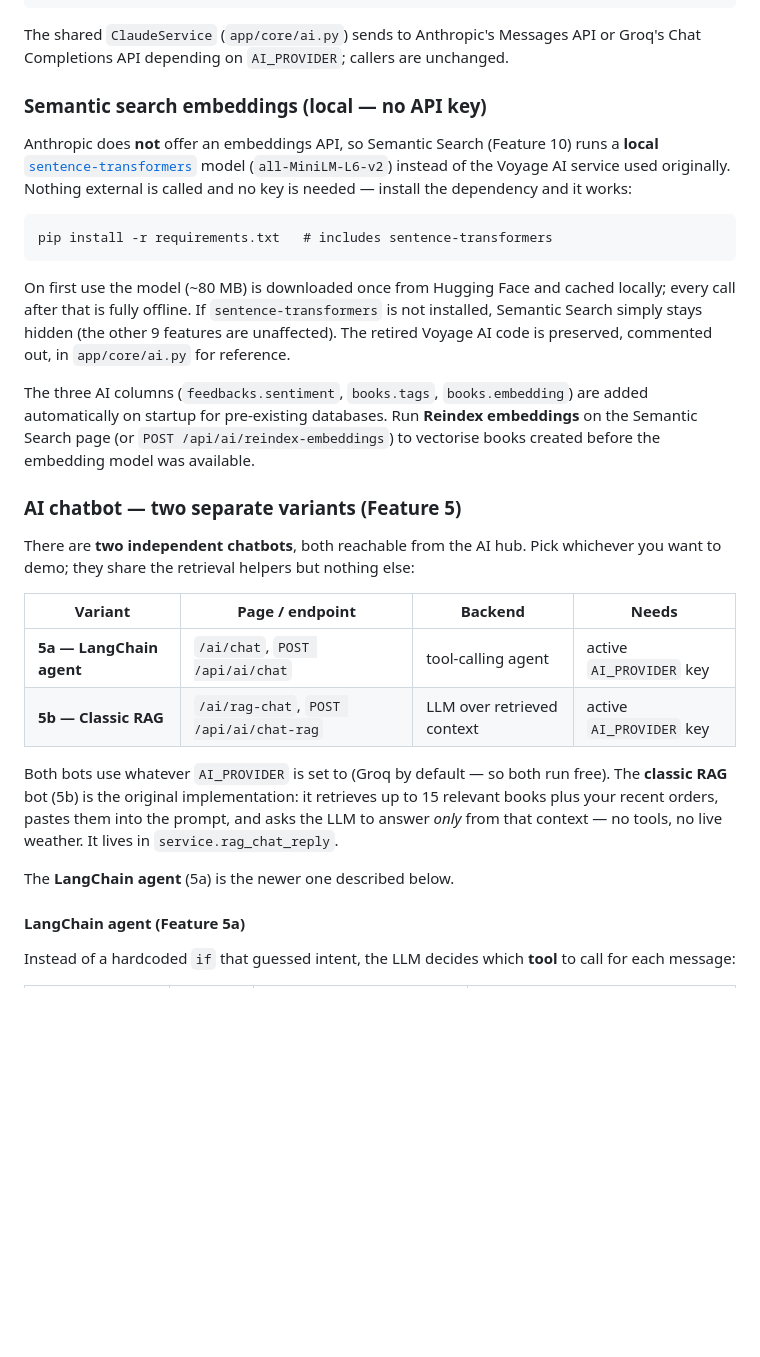
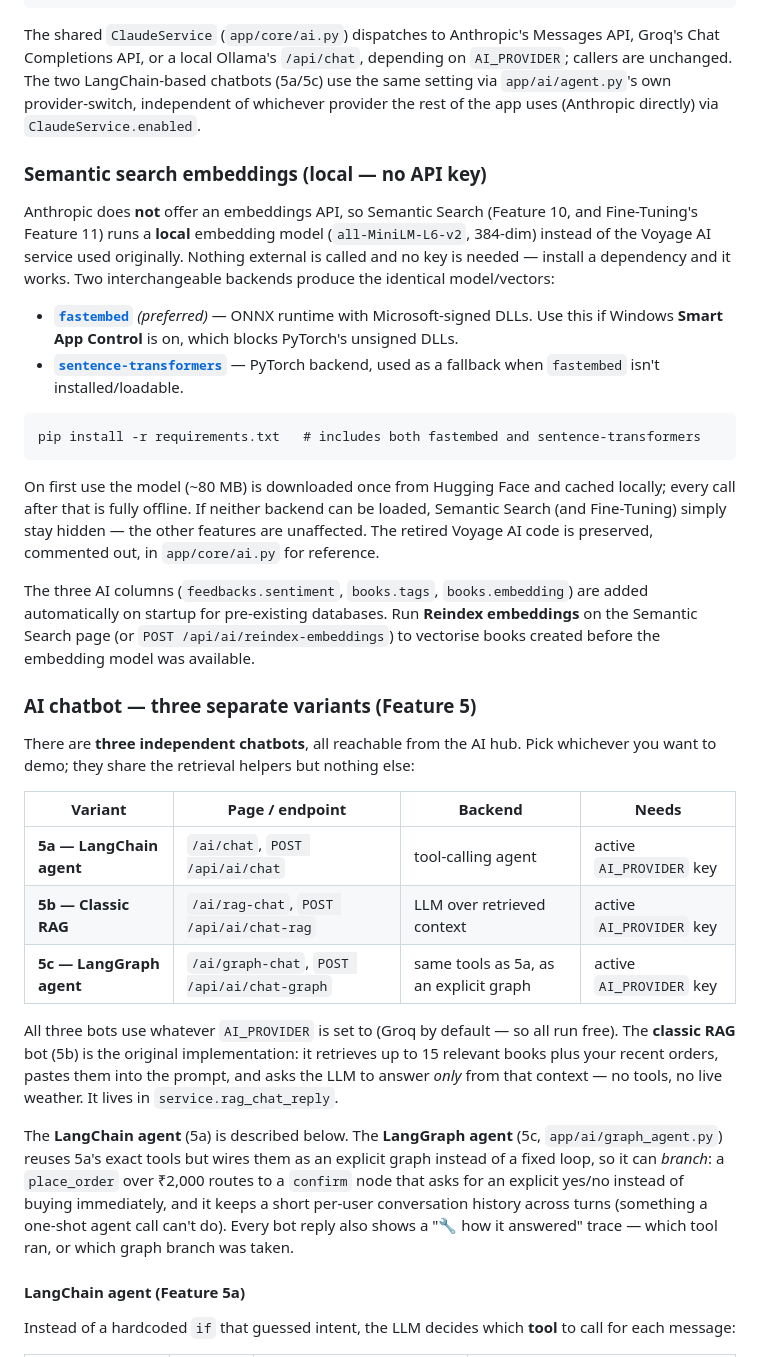
Before and after one commit to manjunathhalli/bookstore-api, a Markdown page: Book_Store_FastAPI/README.md, the part around one of its changes. GitHub-like rendering; blank space fills up the shorter version.

````diff
--- a/Book_Store_FastAPI/README.md
+++ b/Book_Store_FastAPI/README.md
@@ -74,48 +90,66 @@ GROQ_MODEL_FAST=llama-3.1-8b-instant
 # ANTHROPIC_MODEL_FAST=claude-haiku-4-5-20251001
 ```
 
-The shared `ClaudeService` (`app/core/ai.py`) sends to Anthropic's Messages API
-or Groq's Chat Completions API depending on `AI_PROVIDER`; callers are unchanged.
+The shared `ClaudeService` (`app/core/ai.py`) dispatches to Anthropic's
+Messages API, Groq's Chat Completions API, or a local Ollama's `/api/chat`,
+depending on `AI_PROVIDER`; callers are unchanged. The two LangChain-based
+chatbots (5a/5c) use the same setting via `app/ai/agent.py`'s own
+provider-switch, independent of whichever provider the rest of the app uses
+(Anthropic directly) via `ClaudeService.enabled`.
 
 ### Semantic search embeddings (local — no API key)
 
-Anthropic does **not** offer an embeddings API, so Semantic Search (Feature 10)
-runs a **local** [`sentence-transformers`](https://www.sbert.net/) model
-(`all-MiniLM-L6-v2`) instead of the Voyage AI service used originally. Nothing
-external is called and no key is needed — install the dependency and it works:
+Anthropic does **not** offer an embeddings API, so Semantic Search (Feature 10,
+and Fine-Tuning's Feature 11) runs a **local** embedding model
+(`all-MiniLM-L6-v2`, 384-dim) instead of the Voyage AI service used originally.
+Nothing external is called and no key is needed — install a dependency and it
+works. Two interchangeable backends produce the identical model/vectors:
+
+- **[`fastembed`](https://github.com/qdrant/fastembed)** *(preferred)* — ONNX
+  runtime with Microsoft-signed DLLs. Use this if Windows **Smart App
+  Control** is on, which blocks PyTorch's unsigned DLLs.
+- **[`sentence-transformers`](https://www.sbert.net/)** — PyTorch backend,
+  used as a fallback when `fastembed` isn't installed/loadable.
 
 ```
-pip install -r requirements.txt   # includes sentence-transformers
+pip install -r requirements.txt   # includes both fastembed and sentence-transformers
 ```
 
 On first use the model (~80 MB) is downloaded once from Hugging Face and cached
-locally; every call after that is fully offline. If `sentence-transformers` is
-not installed, Semantic Search simply stays hidden (the other 9 features are
-unaffected). The retired Voyage AI code is preserved, commented out, in
-`app/core/ai.py` for reference.
+locally; every call after that is fully offline. If neither backend can be
+loaded, Semantic Search (and Fine-Tuning) simply stay hidden — the other
+features are unaffected. The retired Voyage AI code is preserved, commented
+out, in `app/core/ai.py` for reference.
 
 The three AI columns (`feedbacks.sentiment`, `books.tags`, `books.embedding`)
 are added automatically on startup for pre-existing databases. Run **Reindex
 embeddings** on the Semantic Search page (or `POST /api/ai/reindex-embeddings`)
 to vectorise books created before the embedding model was available.
 
-### AI chatbot — two separate variants (Feature 5)
+### AI chatbot — three separate variants (Feature 5)
 
-There are **two independent chatbots**, both reachable from the AI hub. Pick
+There are **three independent chatbots**, all reachable from the AI hub. Pick
 whichever you want to demo; they share the retrieval helpers but nothing else:
 
 | Variant | Page / endpoint | Backend | Needs |
 |---------|-----------------|---------|-------|
 | **5a — LangChain agent** | `/ai/chat`, `POST /api/ai/chat` | tool-calling agent | active `AI_PROVIDER` key |
 | **5b — Classic RAG** | `/ai/rag-chat`, `POST /api/ai/chat-rag` | LLM over retrieved context | active `AI_PROVIDER` key |
+| **5c — LangGraph agent** | `/ai/graph-chat`, `POST /api/ai/chat-graph` | same tools as 5a, as an explicit graph | active `AI_PROVIDER` key |
 
-Both bots use whatever `AI_PROVIDER` is set to (Groq by default — so both run
-free). The **classic RAG** bot (5b) is the original implementation: it retrieves
-up to 15 relevant books plus your recent orders, pastes them into the prompt,
-and asks the LLM to answer *only* from that context — no tools, no live weather.
-It lives in `service.rag_chat_reply`.
+All three bots use whatever `AI_PROVIDER` is set to (Groq by default — so all
+run free). The **classic RAG** bot (5b) is the original implementation: it
+retrieves up to 15 relevant books plus your recent orders, pastes them into
+the prompt, and asks the LLM to answer *only* from that context — no tools,
+no live weather. It lives in `service.rag_chat_reply`.
 
-The **LangChain agent** (5a) is the newer one described below.
+The **LangChain agent** (5a) is described below. The **LangGraph agent** (5c,
+`app/ai/graph_agent.py`) reuses 5a's exact tools but wires them as an explicit
+graph instead of a fixed loop, so it can *branch*: a `place_order` over
+₹2,000 routes to a `confirm` node that asks for an explicit yes/no instead of
+buying immediately, and it keeps a short per-user conversation history across
+turns (something a one-shot agent call can't do). Every bot reply also shows
+a "🔧 how it answered" trace — which tool ran, or which graph branch was taken.
 
 #### LangChain agent (Feature 5a)
 
````
Also changed, not shown: other parts of Book_Store_FastAPI/README.md (+64 -14 lines).
